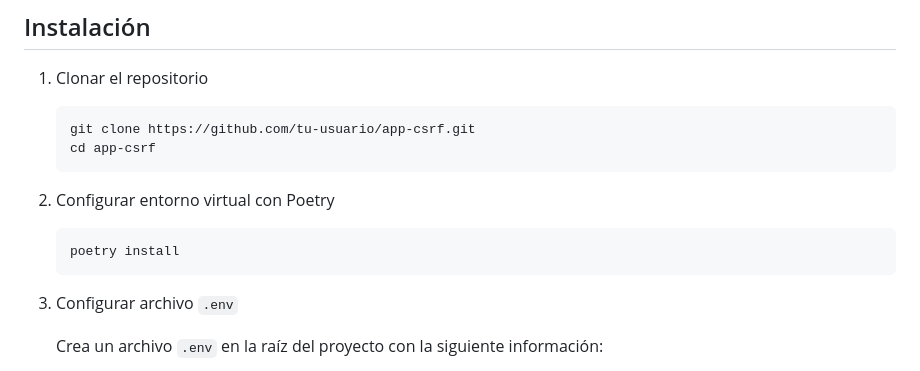
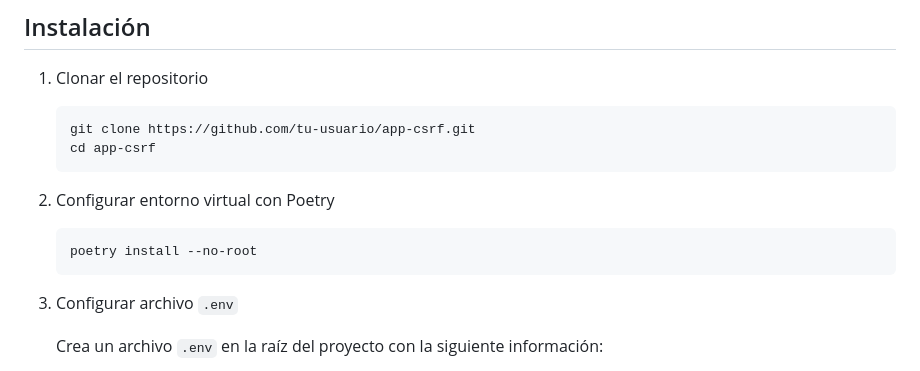
Before and after one commit to Bitboy7/app-csrf, a Markdown page: README.md, the part around the change. GitHub-like rendering.

Commit message:
Update README to modify Poetry installation command to use --no-root option

````diff
--- a/README.md
+++ b/README.md
@@ -33,7 +33,7 @@ Este proyecto es un sistema web para la gestión de clínicas médicas que permi
    ```
 2. Configurar entorno virtual con Poetry
    ```bash
-   poetry install
+   poetry install --no-root
    ```
 3. Configurar archivo `.env`
 
````
